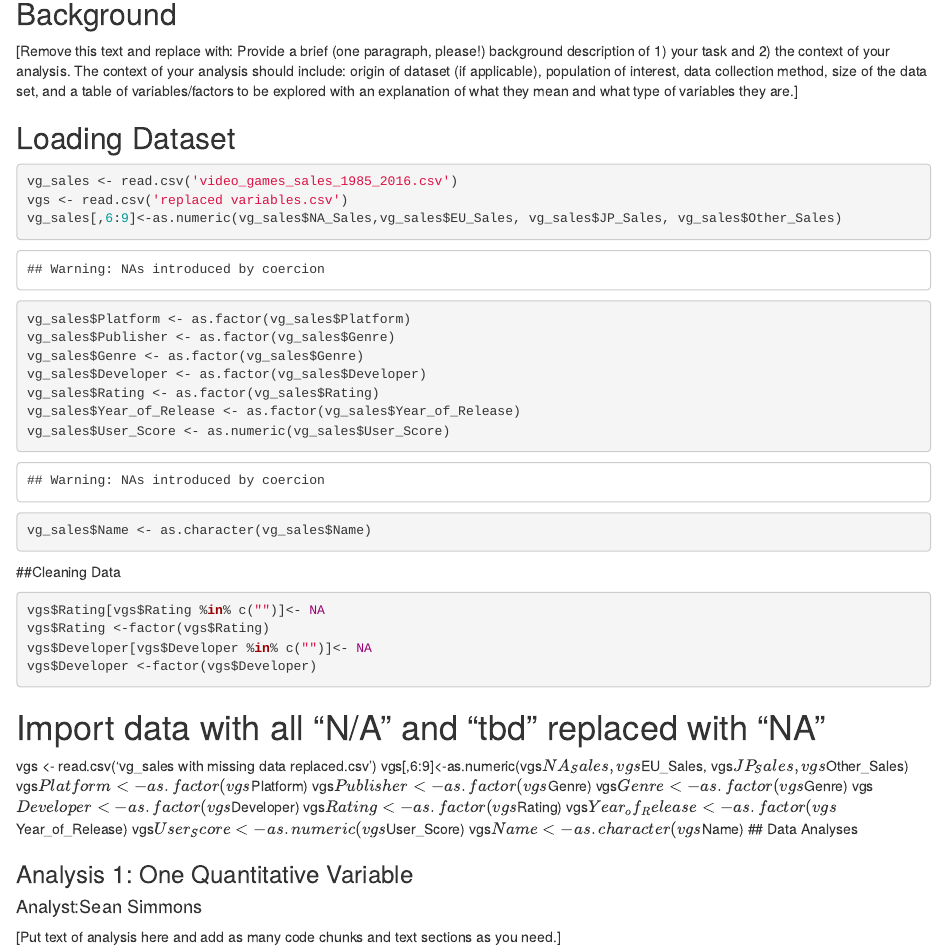
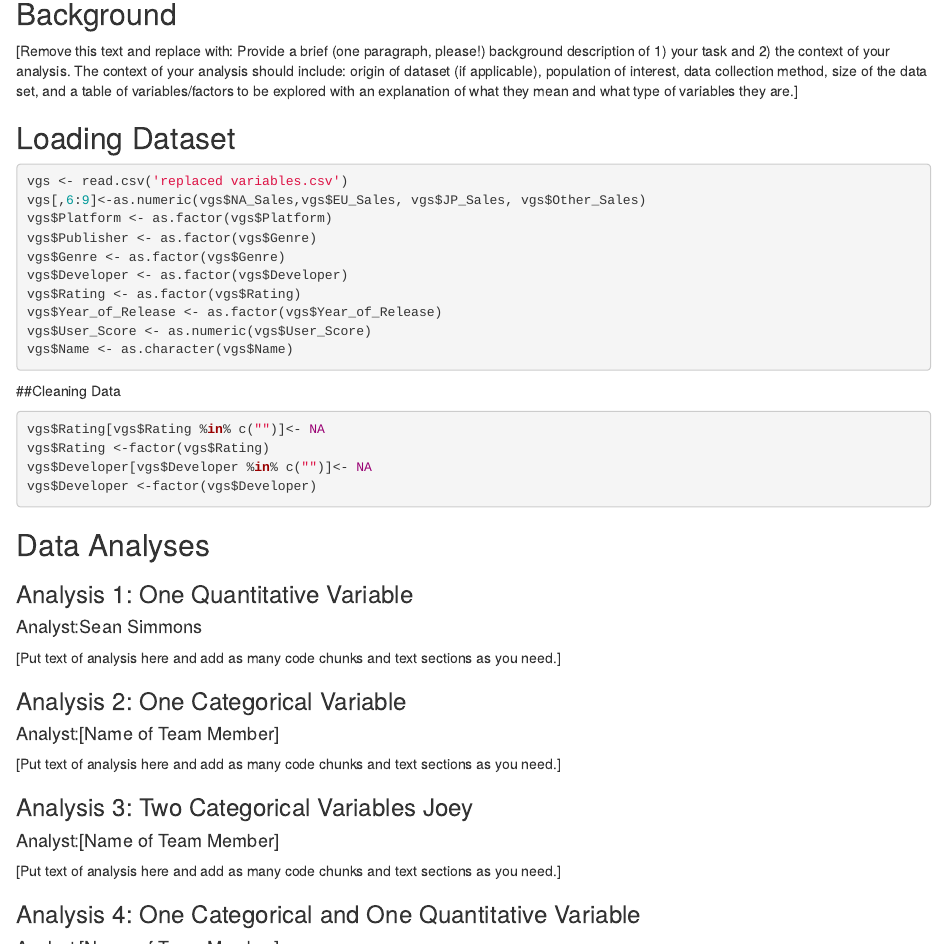
Before and after one commit to sjoseph125/314_Proj_Repo, an R Markdown document (Project_markdown.Rmd): the page in a window 1100 px wide, from 370 px down. Rendered offline with R 4.5, knitr and Pandoc, with nearby package versions.

Commit message:
replaced vgs_sales to vgs

````diff
--- a/Project_markdown.Rmd
+++ b/Project_markdown.Rmd
@@ -27,17 +27,16 @@ You will submit both the saved R Markdown file (.RMD) WITH A NEW NAME and the HT
 
 ## Loading Dataset
 ```{r}
-vg_sales <- read.csv('video_games_sales_1985_2016.csv')
 vgs <- read.csv('replaced variables.csv')
-vg_sales[,6:9]<-as.numeric(vg_sales$NA_Sales,vg_sales$EU_Sales, vg_sales$JP_Sales, vg_sales$Other_Sales)
-vg_sales$Platform <- as.factor(vg_sales$Platform)
-vg_sales$Publisher <- as.factor(vg_sales$Genre)
-vg_sales$Genre <- as.factor(vg_sales$Genre)
-vg_sales$Developer <- as.factor(vg_sales$Developer)
-vg_sales$Rating <- as.factor(vg_sales$Rating)
-vg_sales$Year_of_Release <- as.factor(vg_sales$Year_of_Release)
-vg_sales$User_Score <- as.numeric(vg_sales$User_Score)
-vg_sales$Name <- as.character(vg_sales$Name)
+vgs[,6:9]<-as.numeric(vgs$NA_Sales,vgs$EU_Sales, vgs$JP_Sales, vgs$Other_Sales)
+vgs$Platform <- as.factor(vgs$Platform)
+vgs$Publisher <- as.factor(vgs$Genre)
+vgs$Genre <- as.factor(vgs$Genre)
+vgs$Developer <- as.factor(vgs$Developer)
+vgs$Rating <- as.factor(vgs$Rating)
+vgs$Year_of_Release <- as.factor(vgs$Year_of_Release)
+vgs$User_Score <- as.numeric(vgs$User_Score)
+vgs$Name <- as.character(vgs$Name)
 ```
 
 ##Cleaning Data
@@ -48,17 +47,7 @@ vgs$Developer[vgs$Developer %in% c("")]<- NA
 vgs$Developer <-factor(vgs$Developer)
 
 ```
-# Import data with all "N/A" and "tbd" replaced with "NA"
-vgs <- read.csv('vg_sales with missing data replaced.csv')
-vgs[,6:9]<-as.numeric(vgs$NA_Sales,vgs$EU_Sales, vgs$JP_Sales, vgs$Other_Sales)
-vgs$Platform <- as.factor(vgs$Platform)
-vgs$Publisher <- as.factor(vgs$Genre)
-vgs$Genre <- as.factor(vgs$Genre)
-vgs$Developer <- as.factor(vgs$Developer)
-vgs$Rating <- as.factor(vgs$Rating)
-vgs$Year_of_Release <- as.factor(vgs$Year_of_Release)
-vgs$User_Score <- as.numeric(vgs$User_Score)
-vgs$Name <- as.character(vgs$Name)
+
 ## Data Analyses
 
 ### Analysis 1: One Quantitative Variable
````
Also changed, not shown: Project_markdown.nb.html.
